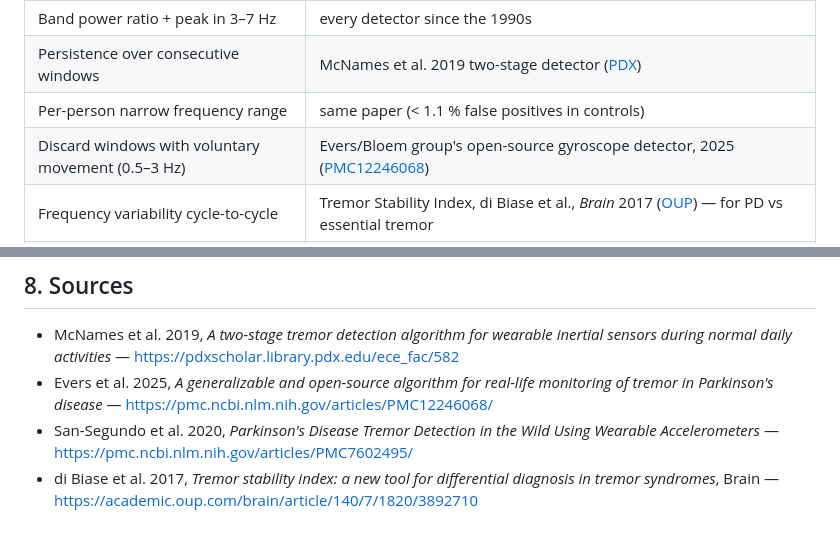
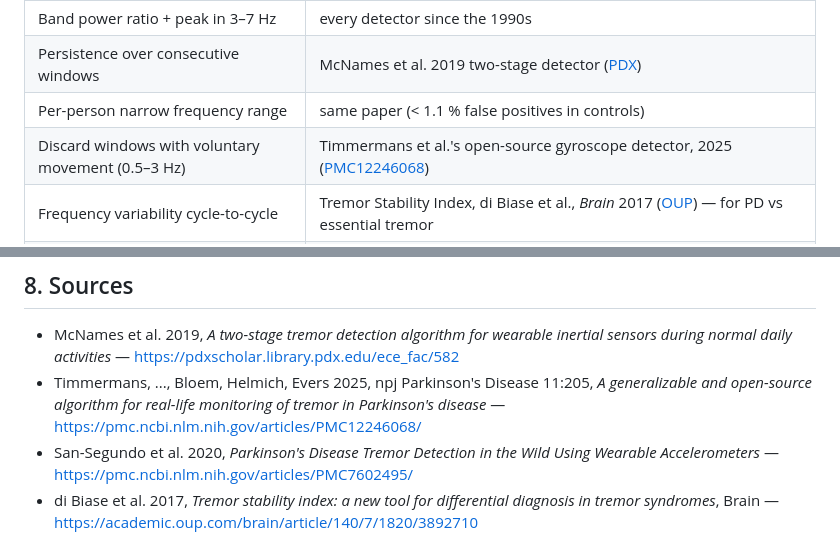
Before and after one commit to XArhaanshX/Tremor-Detection, a Markdown page: docs/RESEARCH.md, 2 parts joined by grey strips. Rendered like a GitHub page.

Commit message:
Fix first author of the 2025 open-source tremor detector citation

```diff
--- a/docs/RESEARCH.md
+++ b/docs/RESEARCH.md
@@ -12,7 +12,7 @@ persistence, movement gating — but each of those pieces already exists:
 | Band power ratio + peak in 3–7 Hz | every detector since the 1990s |
 | Persistence over consecutive windows | McNames et al. 2019 two-stage detector ([PDX](https://pdxscholar.library.pdx.edu/ece_fac/582)) |
 | Per-person narrow frequency range | same paper (< 1.1 % false positives in controls) |
-| Discard windows with voluntary movement (0.5–3 Hz) | Evers/Bloem group's open-source gyroscope detector, 2025 ([PMC12246068](https://pmc.ncbi.nlm.nih.gov/articles/PMC12246068/)) |
+| Discard windows with voluntary movement (0.5–3 Hz) | Timmermans et al.'s open-source gyroscope detector, 2025 ([PMC12246068](https://pmc.ncbi.nlm.nih.gov/articles/PMC12246068/)) |
 | Frequency variability cycle-to-cycle | Tremor Stability Index, di Biase et al., *Brain* 2017 ([OUP](https://academic.oup.com/brain/article/140/7/1820/3892710)) — for PD vs essential tremor |
 | MFCC/cepstral features + small classifier | the 2025 open-source detector; San-Segundo et al. 2020 ([PMC7602495](https://pmc.ncbi.nlm.nih.gov/articles/PMC7602495/)) |
 | Dose-aware baselines / wearing-off | KinetiGraph fluctuation reports; the "dose-aware" idea in DAPTI is a scheduling layer, not a detection algorithm |
@@ -162,7 +162,7 @@ later as a third cue); proven in unsupervised daily life.
 ## 8. Sources
 
 - McNames et al. 2019, *A two-stage tremor detection algorithm for wearable inertial sensors during normal daily activities* — https://pdxscholar.library.pdx.edu/ece_fac/582
-- Evers et al. 2025, *A generalizable and open-source algorithm for real-life monitoring of tremor in Parkinson's disease* — https://pmc.ncbi.nlm.nih.gov/articles/PMC12246068/
+- Timmermans, ..., Bloem, Helmich, Evers 2025, npj Parkinson's Disease 11:205, *A generalizable and open-source algorithm for real-life monitoring of tremor in Parkinson's disease* — https://pmc.ncbi.nlm.nih.gov/articles/PMC12246068/
 - San-Segundo et al. 2020, *Parkinson's Disease Tremor Detection in the Wild Using Wearable Accelerometers* — https://pmc.ncbi.nlm.nih.gov/articles/PMC7602495/
 - di Biase et al. 2017, *Tremor stability index: a new tool for differential diagnosis in tremor syndromes*, Brain — https://academic.oup.com/brain/article/140/7/1820/3892710
 - Varghese et al. 2024, *Machine learning in the Parkinson's disease smartwatch (PADS) dataset*, npj Parkinson's Disease; data: https://physionet.org/content/parkinsons-disease-smartwatch/1.0.0/ (CC BY-NC-SA 4.0)
```
